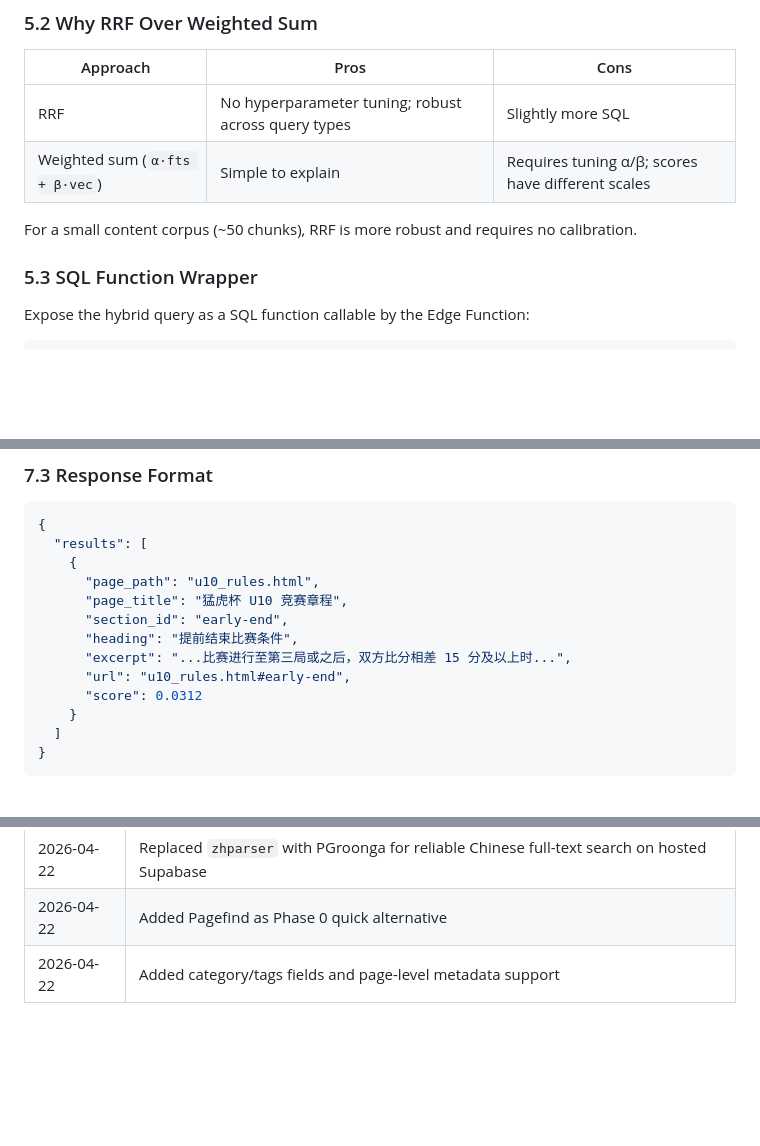
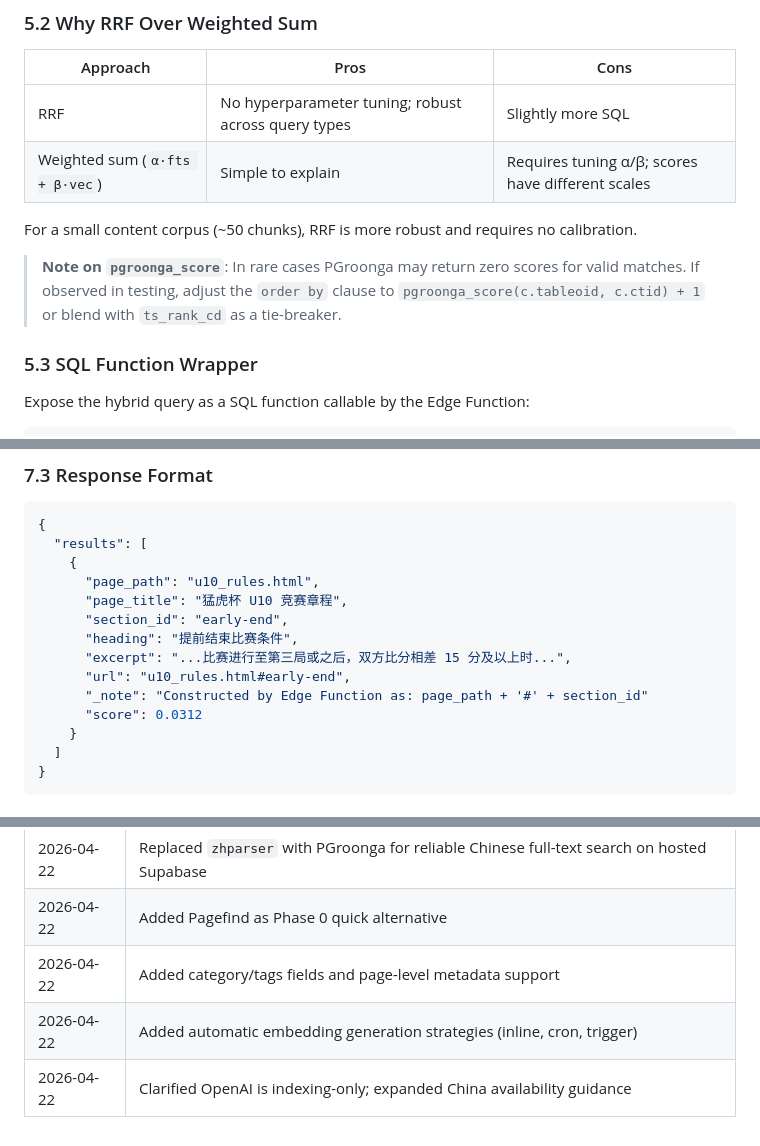
Before and after one commit to ben1009/redfoxes-baseball, a Markdown page: rfc/003_hybrid_search.md, 3 parts joined by grey strips. Drawn GitHub-style; blank space fills up the shorter version.

```diff
--- a/rfc/003_hybrid_search.md
+++ b/rfc/003_hybrid_search.md
@@ -270,6 +274,8 @@ limit 10;
 | Weighted sum (`α·fts + β·vec`) | Simple to explain | Requires tuning α/β; scores have different scales |
 
 For a small content corpus (~50 chunks), RRF is more robust and requires no calibration.
+
+> **Note on `pgroonga_score`**: In rare cases PGroonga may return zero scores for valid matches. If observed in testing, adjust the `order by` clause to `pgroonga_score(c.tableoid, c.ctid) + 1` or blend with `ts_rank_cd` as a tie-breaker.
 
 ### 5.3 SQL Function Wrapper
 
@@ -641,6 +647,7 @@ GET /functions/v1/site-search?q={query}
       "heading": "提前结束比赛条件",
       "excerpt": "...比赛进行至第三局或之后，双方比分相差 15 分及以上时...",
       "url": "u10_rules.html#early-end",
+      "_note": "Constructed by Edge Function as: page_path + '#' + section_id"
       "score": 0.0312
     }
   ]
@@ -921,3 +931,5 @@ Add Pagefind UI to pages. Later migrate to Supabase without user-facing changes.
 | 2026-04-22 | Replaced `zhparser` with PGroonga for reliable Chinese full-text search on hosted Supabase |
 | 2026-04-22 | Added Pagefind as Phase 0 quick alternative |
 | 2026-04-22 | Added category/tags fields and page-level metadata support |
+| 2026-04-22 | Added automatic embedding generation strategies (inline, cron, trigger) |
+| 2026-04-22 | Clarified OpenAI is indexing-only; expanded China availability guidance |
```
Also changed, not shown: other parts of rfc/003_hybrid_search.md (+9 -2 lines).
